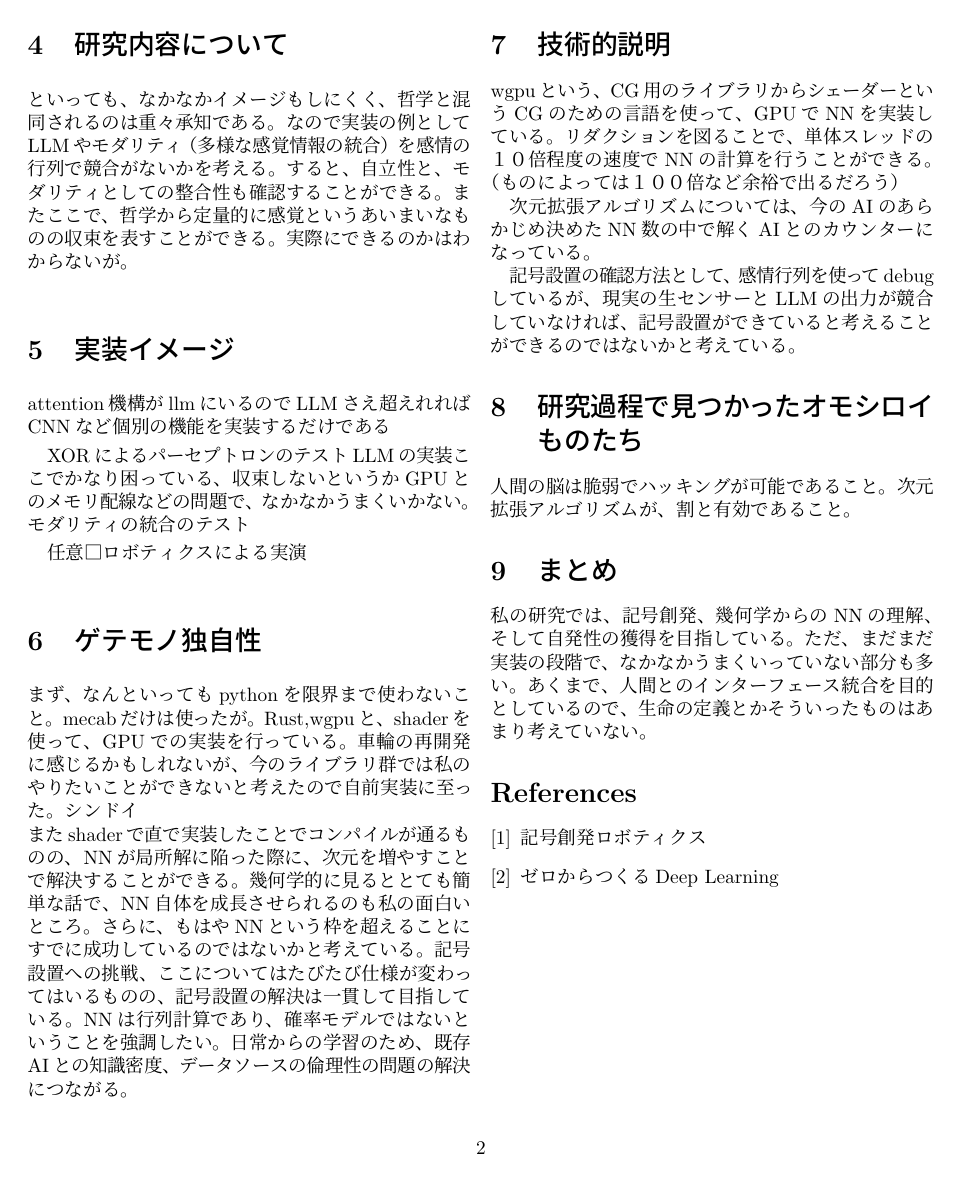
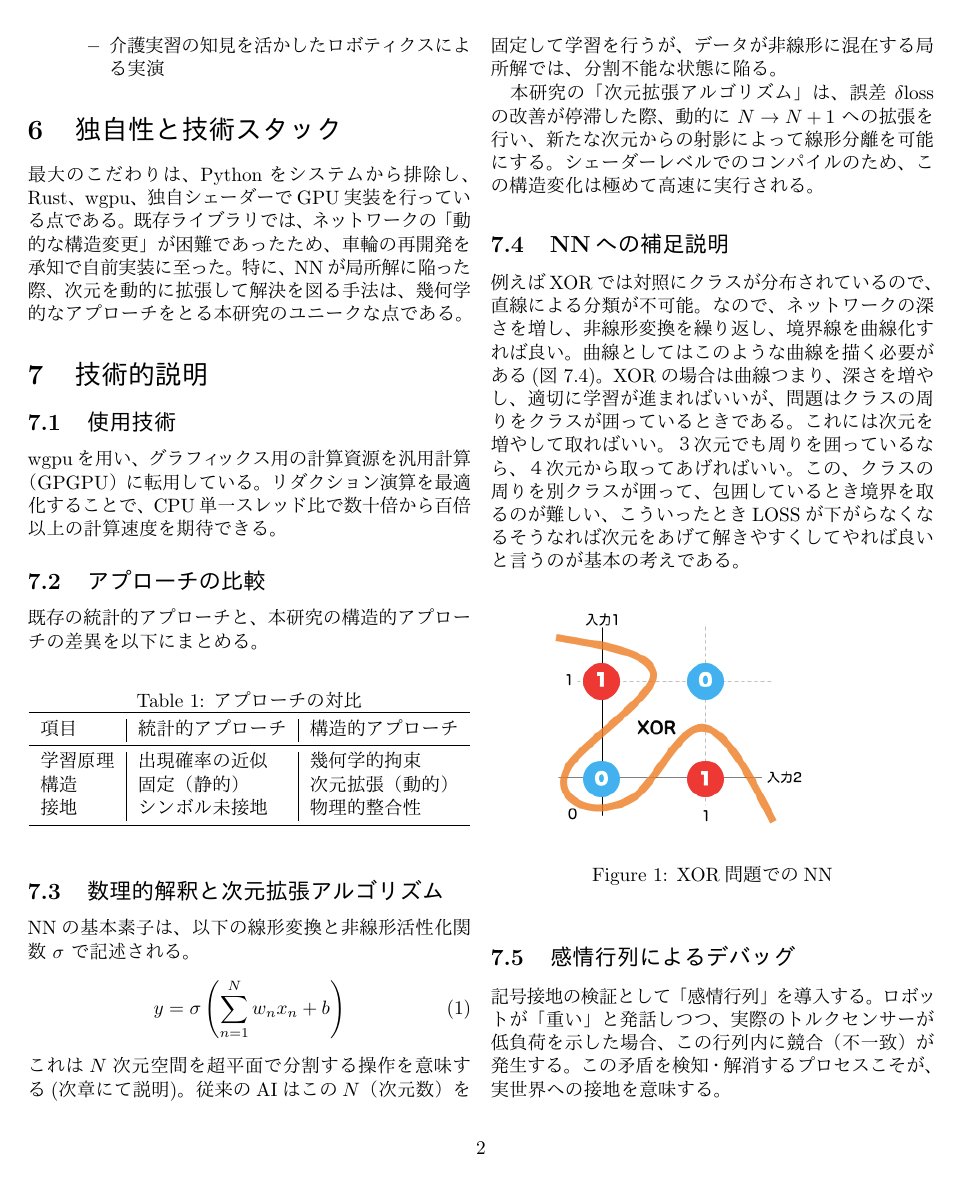
Before and after one commit to amyoshi-hub/LATEX2, a LaTeX document (profile/220084.tex): page 2 of 2 before the commit and page 2 of 3 after it. The pictures show the PDF file profile/220084.pdf that the author committed with the source.

Commit message:
finish my homework

```diff
--- a/profile/220084.tex
+++ b/profile/220084.tex
@@ -24,2 +22,3 @@
 
 \section{研究テーマについて}
+\subsection{背景}
@@ -30 +26,0 @@
-そこでLLMのような賢いロボットを作ることができないかと考えた。
@@ -38 +29,0 @@
-\begin{enumerate}
@@ -43,3 +29,0 @@
-    \item データソースの倫理性
-    \item attention機構の問題（特に、LLMの出力の安定性の問題）
-\end{enumerate}
@@ -58,5 +32,0 @@ AIが関数を見つけて、問題を解決するように\textbf{知性}とい
-認知工学的には言語は相対関係によって意味が決まると考えることができる。
-というのも、子供の記号習得の過程を考えてみてほしい。いきなり、教師データがあって、そこから意味を獲得するわけではない。
-ただ、NNという構造自体は便利である。ここのゆがみが大きな分断を招いているのではないかと考えている。
-つまり、記号創発とは社会など、外部環境からの、フィードバックによって生まれるものだと考えることができる。
-となると、自立性や生物の模倣モデルとして、１つフィードバック補正の構造を考えることができるのではないかと考えている。
@@ -63,8 +36,13 @@ AIが関数を見つけて、問題を解決するように\textbf{知性}とい
 
 \section{研究内容について}
-といっても、なかなかイメージもしにくく、哲学と混同されるのは重々承知である。
-なので実装の例としてLLMやモダリティ（多様な感覚情報の統合）を感情の行列で競合がないかを考える。すると、自立性と、モダリティとしての整合性も確認することができる。
-またここで、哲学から定量的に感覚というあいまいなものの収束を表すことができる。実際にできるのかはわからないが。
+実装の具体例として、以下の問いを立てる。
+\begin{screen}
+\textbf{LLMの出力とマルチモダリティな感覚情報の統合を、行列演算における競合解消として記述できないか。}
+\end{screen}
+これにより、ロボットの自立性と情報の整合性を定量的に検証することが可能になる。
 
-\section{実装イメージ}
-attention機構がllmにいるのでLLMさえ超えれればCNNなど個別の機能を実装するだけである
+\section{実装状況}
+現在の開発フェーズは以下の通りである。
+\begin{itemize}
+    \item \textbf{TODO}
+    \begin{itemize}
@@ -71,22 +52,18 @@ attention機構がllmにいるのでLLMさえ超えれればCNNなど個別の
+    \end{itemize}
+    \item \textbf{任意目標}
+    \begin{itemize}
+        \item 介護実習の知見を活かしたロボティクスによる実演
+    \end{itemize}
+\end{itemize}
 
-XORによるパーセプトロンのテスト
-LLMの実装ここでかなり困っている、収束しないというかGPUとのメモリ配線などの問題で、なかなかうまくいかない。
-モダリティの統合のテスト
-
-任意
-□ロボティクスによる実演
-
-\section{ゲテモノ独自性}
-まず、なんといってもpythonを限界まで使わないこと。mecabだけは使ったが。
-Rust,wgpuと、shaderを使って、GPUでの実装を行っている。車輪の再開発に感じるかもしれないが、今のライブラリ群では私のやりたいことができないと考えたので自前実装に至った。シンドイ \\
-またshaderで直で実装したことでコンパイルが通るものの、NNが局所解に陥った際に、次元を増やすことで解決することができる。幾何学的に見るととても簡単な話で、NN自体を成長させられるのも私の面白いところ。
-さらに、もはやNNという枠を超えることにすでに成功しているのではないかと考えている。
-記号設置への挑戦、ここについてはたびたび仕様が変わってはいるものの、記号設置の解決は一貫して目指している。
-NNは行列計算であり、確率モデルではないということを強調したい。
-日常からの学習のため、既存AIとの知識密度、データソースの倫理性の問題の解決につながる。
+\section{独自性と技術スタック}
+最大のこだわりは、Pythonをシステムから排除し、Rust、wgpu、独自シェーダーでGPU実装を行っている点である。
+既存ライブラリでは、ネットワークの「動的な構造変更」が困難であったため、車輪の再開発を承知で自前実装に至った。
+特に、NNが局所解に陥った際、次元を動的に拡張して解決を図る手法は、幾何学的なアプローチをとる本研究のユニークな点である。
 
 \section{技術的説明}
-wgpuという、CG用のライブラリからシェーダーというCGのための言語を使って、GPUでNNを実装している。
-リダクションを図ることで、単体スレッドの１０倍程度の速度でNNの計算を行うことができる。（ものによっては１００倍など余裕で出るだろう）
+\subsection{使用技術}
+wgpuを用い、グラフィックス用の計算資源を汎用計算（GPGPU）に転用している。リダクション演算を最適化することで、CPU単一スレッド比で数十倍から百倍以上の計算速度を期待できる。
 
-次元拡張アルゴリズムについては、今のAIのあらかじめ決めたNN数の中で解くAIとのカウンターになっている。
+\subsection{アプローチの比較}
+既存の統計的アプローチと、本研究の構造的アプローチの差異を以下にまとめる。
@@ -98,6 +70,36 @@ wgpuという、CG用のライブラリからシェーダーというCGのため
 
-記号設置の確認方法として、感情行列を使ってdebugしているが、現実の生センサーとLLMの出力が競合していなければ、記号設置ができていると考えることができるのではないかと考えている。
+\begin{table}[h]
+\centering
+\caption{アプローチの対比}
+\begin{tabular}{l|l|l}
+\toprule
+項目 & 統計的アプローチ & 構造的アプローチ \\ \midrule
+学習原理 & 出現確率の近似 & 幾何学的拘束 \\
+構造 & 固定（静的） & 次元拡張（動的） \\
+接地 & シンボル未接地 & 物理的整合性 \\ \bottomrule
 
-\section{研究過程で見つかったオモシロイものたち}
-人間の脳は脆弱でハッキングが可能であること。
-次元拡張アルゴリズムが、割と有効であること。
+\end{tabular}
+\end{table}
+
+\subsection{数理的解釈と次元拡張アルゴリズム}
+NNの基本素子は、以下の線形変換と非線形活性化関数 $\sigma$ で記述される。
+\begin{equation}
+    y = \sigma\left(\sum_{n=1}^N w_n x_n + b\right)
+\end{equation}
+これは$N$次元空間を超平面で分割する操作を意味する(次章にて説明)。従来のAIはこの$N$（次元数）を固定して学習を行うが、データが非線形に混在する局所解では、分割不能な状態に陥る。
+
+本研究の「次元拡張アルゴリズム」は、誤差 $\delta \text{loss}$ の改善が停滞した際、動的に $N \to N+1$ への拡張を行い、新たな次元からの射影によって線形分離を可能にする。シェーダーレベルでのコンパイルのため、この構造変化は極めて高速に実行される。
+
+\subsection{NNへの補足説明}
+例えばXORでは対照にクラスが分布されているので、直線による分類が不可能。なので、ネットワークの深さを増し、非線形変換を繰り返し、境界線を曲線化すれば良い。曲線としてはこのような曲線を描く必要がある(図~\ref{fig:ref1})。
+XORの場合は曲線つまり、深さを増やし、適切に学習が進まればいいが、問題はクラスの周りをクラスが囲っているときである。これには次元を増やして取ればいい。３次元でも周りを囲っているなら、４次元から取ってあげればいい。
+この、クラスの周りを別クラスが囲って、包囲しているとき境界を取るのが難しい、こういったときLOSSが下がらなくなるそうなれば次元をあげて解きやすくしてやれば良いと言うのが基本の考えである。
+
+\begin{figure}[htbp]
+    \includegraphics[width=0.8\columnwidth]{xor.png}
+    \label{fig:ref1}
+    \caption{XOR問題でのNN}
+\end{figure}
+
+\subsection{感情行列によるデバッグ}
+記号接地の検証として「感情行列」を導入する。ロボットが「重い」と発話しつつ、実際のトルクセンサーが低負荷を示した場合、この行列内に競合（不一致）が発生する。この矛盾を検知・解消するプロセスこそが、実世界への接地を意味する。
@@ -103,0 +111 @@ wgpuという、CG用のライブラリからシェーダーというCGのため
+\begin{description}
@@ -103,0 +115 @@ wgpuという、CG用のライブラリからシェーダーというCGのため
+\end{description}
@@ -104,5 +130,2 @@ wgpuという、CG用のライブラリからシェーダーというCGのため
 
 \section{まとめ}
-私の研究では、記号創発、幾何学からのNNの理解、そして自発性の獲得を目指している。
-ただ、まだまだ実装の段階で、なかなかうまくいっていない部分も多い。
-あくまで、人間とのインターフェース統合を目的としているので、生命の定義とかそういったものはあまり考えていない。
```
Also changed, not shown: profile/220084.pdf, profile/xor.png (added), profile/220084.tex (73 more changed lines), 5 other files.
